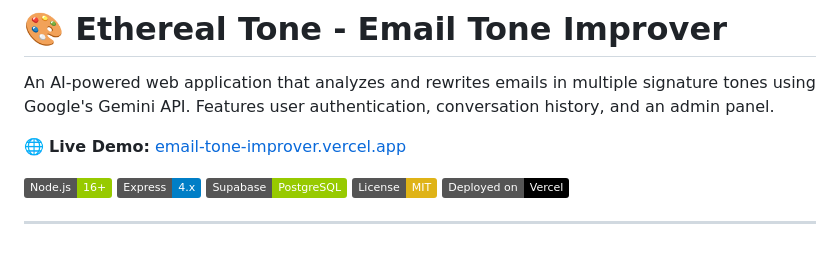
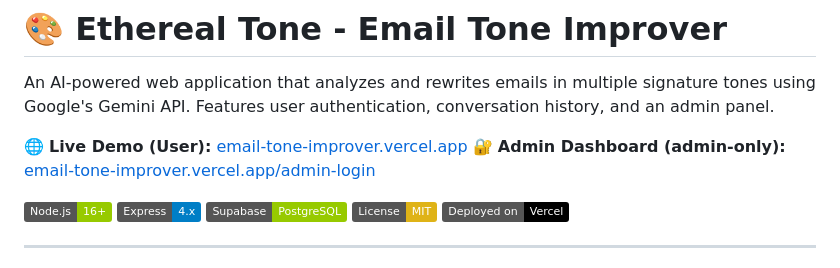
Before and after one commit to TharunDatta/Email-Tone-Improver, a Markdown page: README.md, the part around the change. Drawn GitHub-style; badges without logos.

Commit message:
Update README with admin dashboard link

```diff
--- a/README.md
+++ b/README.md
@@ -2,7 +2,9 @@
 
 An AI-powered web application that analyzes and rewrites emails in multiple signature tones using Google's Gemini API. Features user authentication, conversation history, and an admin panel.
 
-🌐 **Live Demo:** [email-tone-improver.vercel.app](https://email-tone-improver.vercel.app)
+🌐 **Live Demo (User):** [email-tone-improver.vercel.app](https://email-tone-improver.vercel.app)
+🔐 **Admin Dashboard (admin‑only):** [email-tone-improver.vercel.app/admin-login](https://email-tone-improver.vercel.app/admin-login)
+
 
 [![Node.js](https://img.shields.io/badge/Node.js-16+-green)](https://nodejs.org/)
 [![Express](https://img.shields.io/badge/Express-4.x-blue)](https://expressjs.com/)
```
